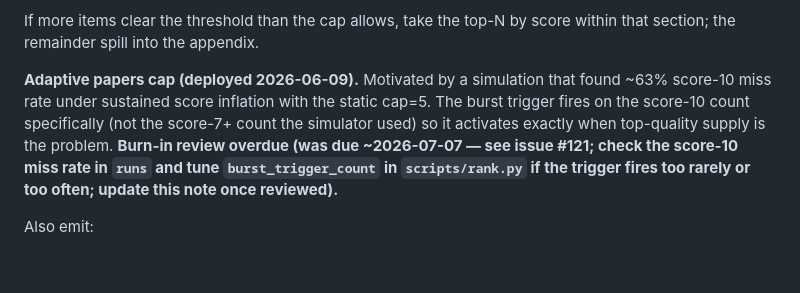
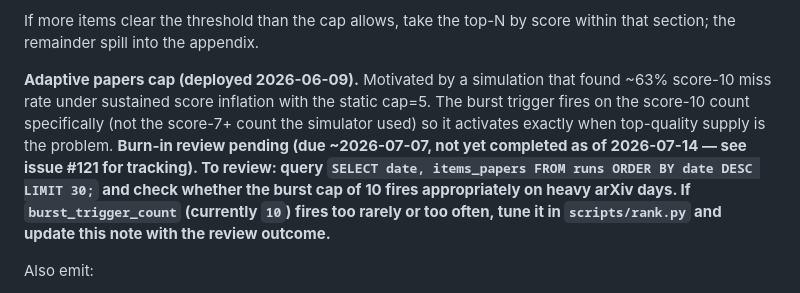
Before and after one commit to kellyaa/agent-newsletter, a Markdown page: SPEC.md, the part around the change. Rendered like a GitHub page; blank space fills up the shorter version.

Commit message:
[guide] docs: update SPEC.md burn-in note from overdue to pending
Signed-off-by: guide-agent <guide@hive.local>

```diff
--- a/SPEC.md
+++ b/SPEC.md
@@ -144,7 +144,7 @@ Total 0-10. **The score is then interpreted within the item's section, with sect
 
 If more items clear the threshold than the cap allows, take the top-N by score within that section; the remainder spill into the appendix.
 
-**Adaptive papers cap (deployed 2026-06-09).** Motivated by a simulation that found ~63% score-10 miss rate under sustained score inflation with the static cap=5. The burst trigger fires on the score-10 count specifically (not the score-7+ count the simulator used) so it activates exactly when top-quality supply is the problem. **Burn-in review overdue (was due ~2026-07-07 — see issue #121; check the score-10 miss rate in `runs` and tune `burst_trigger_count` in `scripts/rank.py` if the trigger fires too rarely or too often; update this note once reviewed).**
+**Adaptive papers cap (deployed 2026-06-09).** Motivated by a simulation that found ~63% score-10 miss rate under sustained score inflation with the static cap=5. The burst trigger fires on the score-10 count specifically (not the score-7+ count the simulator used) so it activates exactly when top-quality supply is the problem. **Burn-in review pending (due ~2026-07-07, not yet completed as of 2026-07-14 — see issue #121 for tracking). To review: query `SELECT date, items_papers FROM runs ORDER BY date DESC LIMIT 30;` and check whether the burst cap of 10 fires appropriately on heavy arXiv days. If `burst_trigger_count` (currently `10`) fires too rarely or too often, tune it in `scripts/rank.py` and update this note with the review outcome.**
 
 Also emit:
 - **Tags** from a closed vocabulary: `frameworks`, `tool-use`, `memory`, `planning`, `evals`, `code-agents`, `devops-agents`, `observability`, `safety`, `research`, `infra`, `multi-agent`, `cost-latency`. Tags are now informational (used for the ranker's own reasoning, the topics_covered table, and possible future facets) — they no longer drive section grouping.
```
